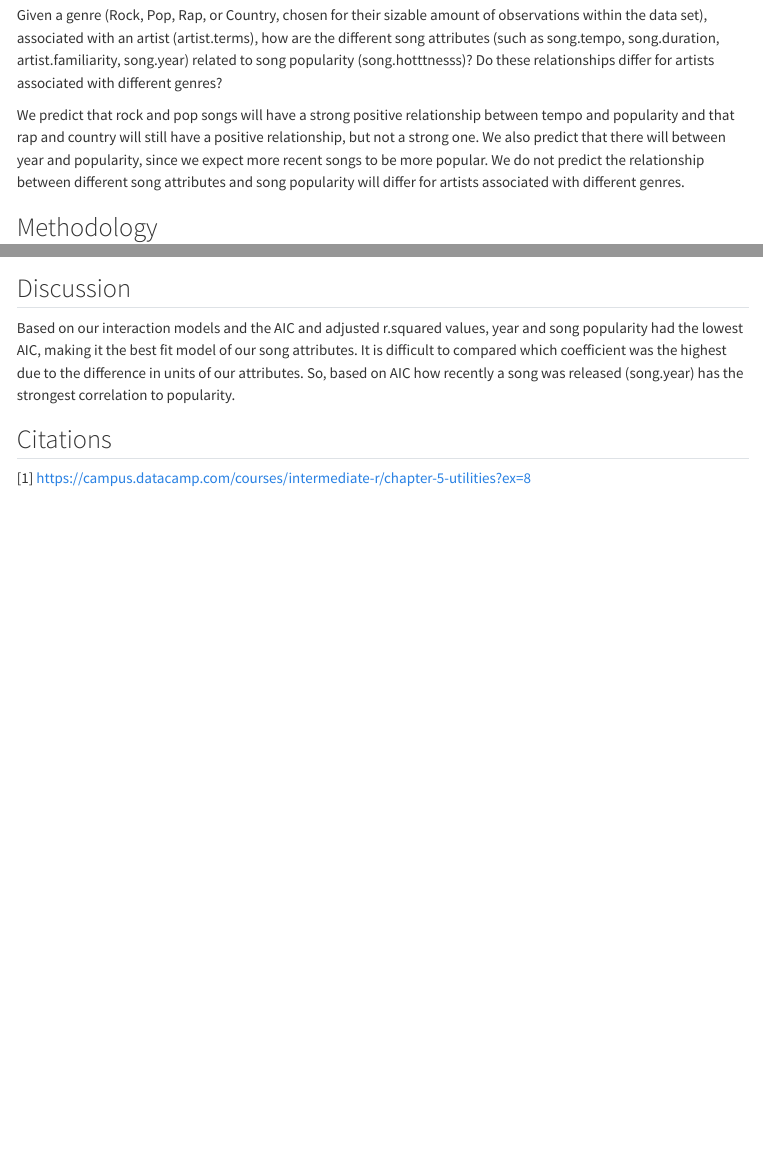
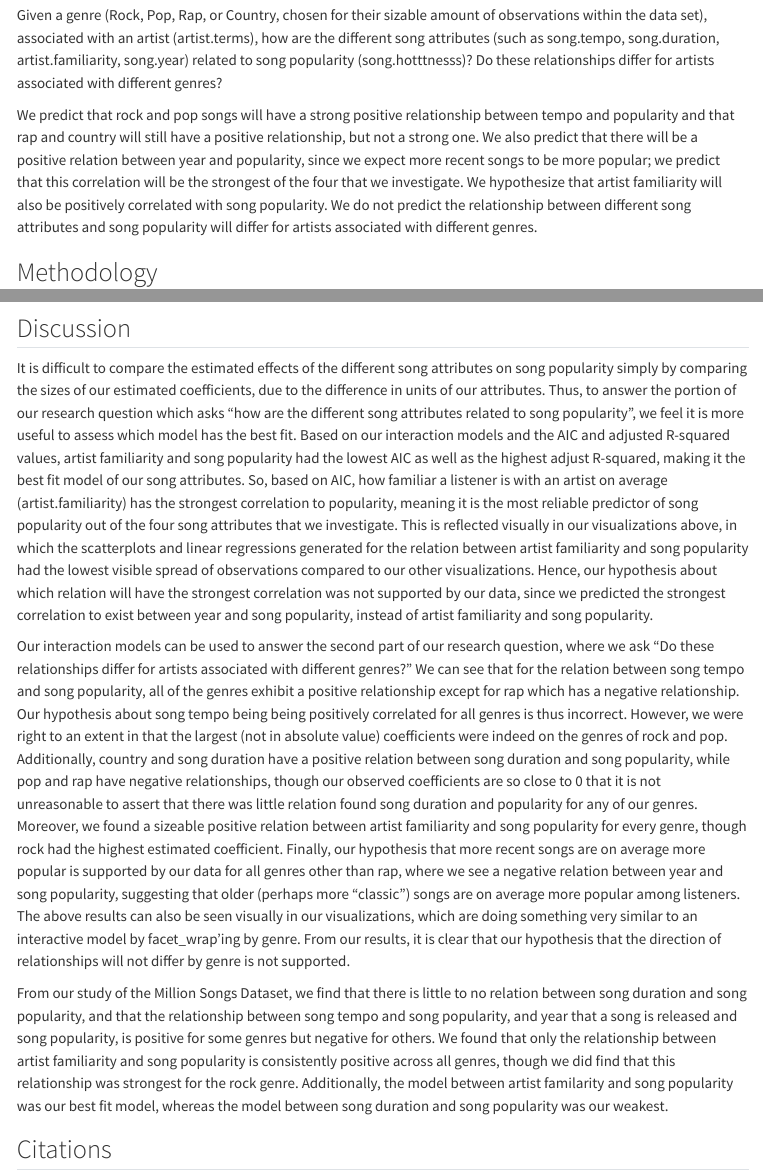
Before and after one commit to sta199-s23-2/project-super-staters, a Quarto document (report.qmd): the page in a window 1100 px wide, from 850 px down, and a second part further down, joined at a grey line. Rendered offline with R 4.5, knitr and Pandoc in place of Quarto, with nearby package versions; some code elsewhere in the file could not run offline; menus at the side of the page are left out; common packages that the code uses without loading them are loaded.

Commit message:
finished typing up results section

```diff
--- a/report.qmd
+++ b/report.qmd
@@ -21,7 +21,7 @@ Nijkamp, R. (2018). Prediction of product success: explaining song popularity by
 
 Given a genre (Rock, Pop, Rap, or Country, chosen for their sizable amount of observations within the data set), associated with an artist (artist.terms), how are the different song attributes (such as song.tempo, song.duration, artist.familiarity, song.year) related to song popularity (song.hotttnesss)? Do these relationships differ for artists associated with different genres?
 
-We predict that rock and pop songs will have a strong positive relationship between tempo and popularity and that rap and country will still have a positive relationship, but not a strong one. We also predict that there will between year and popularity, since we expect more recent songs to be more popular. We do not predict the relationship between different song attributes and song popularity will differ for artists associated with different genres.
+We predict that rock and pop songs will have a strong positive relationship between tempo and popularity and that rap and country will still have a positive relationship, but not a strong one. We also predict that there will be a positive relation between year and popularity, since we expect more recent songs to be more popular; we predict that this correlation will be the strongest of the four that we investigate. We hypothesize that artist familiarity will also be positively correlated with song popularity. We do not predict the relationship between different song attributes and song popularity will differ for artists associated with different genres.
 
 ## Methodology
 
@@ -284,7 +284,11 @@ glance(int_model_year)$AIC
 
 ## Discussion
 
-Based on our interaction models and the AIC and adjusted r.squared values, year and song popularity had the lowest AIC, making it the best fit model of our song attributes. It is difficult to compared which coefficient was the highest due to the difference in units of our attributes. So, based on AIC how recently a song was released (song.year) has the strongest correlation to popularity.
+It is difficult to compare the estimated effects of the different song attributes on song popularity simply by comparing the sizes of our estimated coefficients, due to the difference in units of our attributes. Thus, to answer the portion of our research question which asks "how are the different song attributes related to song popularity", we feel it is more useful to assess which model has the best fit. Based on our interaction models and the AIC and adjusted R-squared values, artist familiarity and song popularity had the lowest AIC as well as the highest adjust R-squared, making it the best fit model of our song attributes. So, based on AIC, how familiar a listener is with an artist on average (artist.familiarity) has the strongest correlation to popularity, meaning it is the most reliable predictor of song popularity out of the four song attributes that we investigate. This is reflected visually in our visualizations above, in which the scatterplots and linear regressions generated for the relation between artist familiarity and song popularity had the lowest visible spread of observations compared to our other visualizations. Hence, our hypothesis about which relation will have the strongest correlation was not supported by our data, since we predicted the strongest correlation to exist between year and song popularity, instead of artist familiarity and song popularity.
+
+Our interaction models can be used to answer the second part of our research question, where we ask "Do these relationships differ for artists associated with different genres?" We can see that for the relation between song tempo and song popularity, all of the genres exhibit a positive relationship except for rap which has a negative relationship. Our hypothesis about song tempo being being positively correlated for all genres is thus incorrect. However, we were right to an extent in that the largest (not in absolute value) coefficients were indeed on the genres of rock and pop. Additionally, country and song duration have a positive relation between song duration and song popularity, while pop and rap have negative relationships, though our observed coefficients are so close to 0 that it is not unreasonable to assert that there was little relation found song duration and popularity for any of our genres. Moreover, we found a sizeable positive relation between artist familiarity and song popularity for every genre, though rock had the highest estimated coefficient. Finally, our hypothesis that more recent songs are on average more popular is supported by our data for all genres other than rap, where we see a negative relation between year and song popularity, suggesting that older (perhaps more "classic") songs are on average more popular among listeners. The above results can also be seen visually in our visualizations, which are doing something very similar to an interactive model by facet_wrap'ing by genre. From our results, it is clear that our hypothesis that the direction of relationships will not differ by genre is not supported.
+
+From our study of the Million Songs Dataset, we find that there is little to no relation between song duration and song popularity, and that the relationship between song tempo and song popularity, and year that a song is released and song popularity, is positive for some genres but negative for others. We found that only the relationship between artist familiarity and song popularity is consistently positive across all genres, though we did find that this relationship was strongest for the rock genre. Additionally, the model between artist familarity and song popularity was our best fit model, whereas the model between song duration and song popularity was our weakest.
 
 ## Citations
 
```
Also changed, not shown: docs/search.json, 1 other file.
